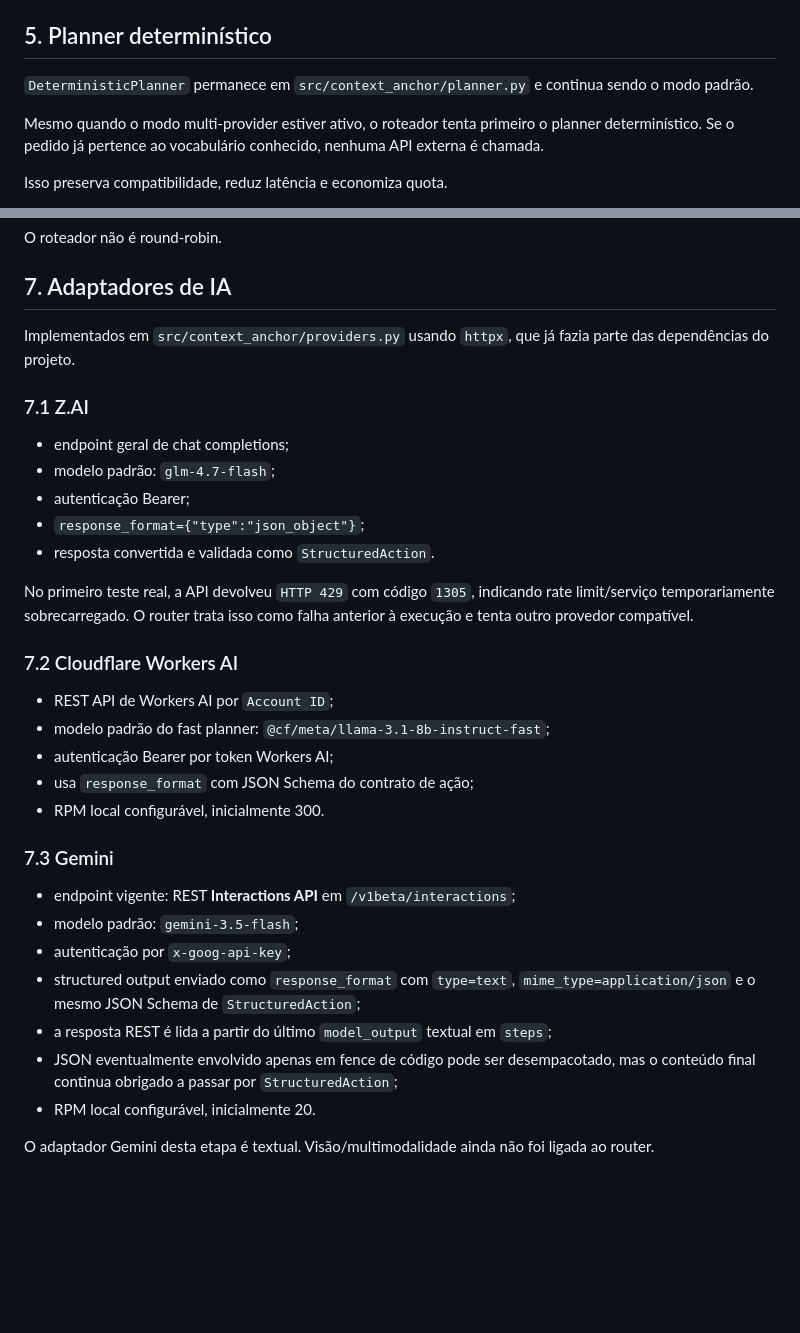
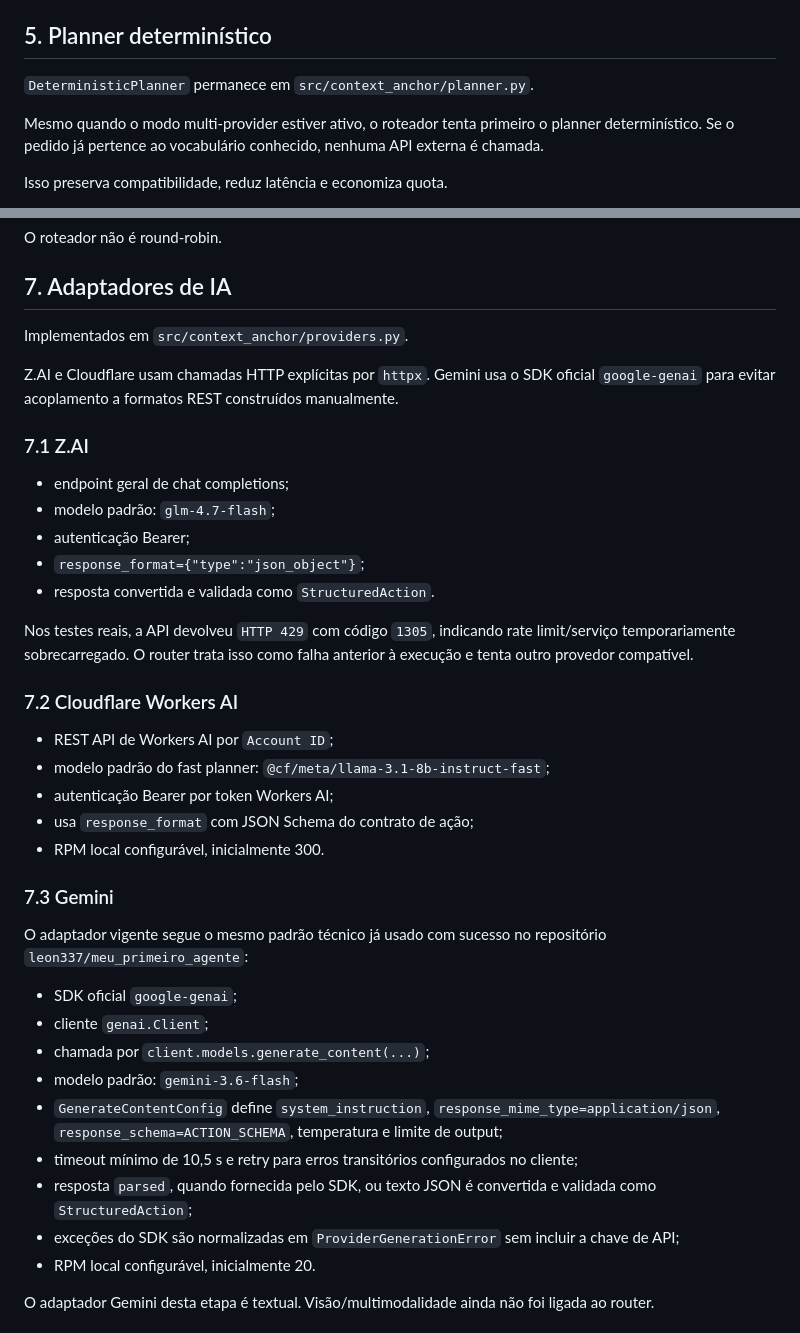
Before and after one commit to leon337/project-memory, a Markdown page: docs/ARCHITECTURE.md, 2 parts joined by grey strips. Drawn GitHub-style; blank space fills up the shorter version.

Commit message:
Document Gemini SDK architecture

```diff
--- a/docs/ARCHITECTURE.md
+++ b/docs/ARCHITECTURE.md
@@ -92,7 +92,7 @@ Fluxo:
 
 ## 5. Planner determinístico
 
-`DeterministicPlanner` permanece em `src/context_anchor/planner.py` e continua sendo o modo padrão.
+`DeterministicPlanner` permanece em `src/context_anchor/planner.py`.
 
 Mesmo quando o modo multi-provider estiver ativo, o roteador tenta primeiro o planner determinístico. Se o pedido já pertence ao vocabulário conhecido, nenhuma API externa é chamada.
 
@@ -132,7 +132,9 @@ O roteador não é round-robin.
 
 ## 7. Adaptadores de IA
 
-Implementados em `src/context_anchor/providers.py` usando `httpx`, que já fazia parte das dependências do projeto.
+Implementados em `src/context_anchor/providers.py`.
+
+Z.AI e Cloudflare usam chamadas HTTP explícitas por `httpx`. Gemini usa o SDK oficial `google-genai` para evitar acoplamento a formatos REST construídos manualmente.
 
 ### 7.1 Z.AI
 
@@ -142,7 +144,7 @@ Implementados em `src/context_anchor/providers.py` usando `httpx`, que já fazia
 - `response_format={"type":"json_object"}`;
 - resposta convertida e validada como `StructuredAction`.
 
-No primeiro teste real, a API devolveu `HTTP 429` com código `1305`, indicando rate limit/serviço temporariamente sobrecarregado. O router trata isso como falha anterior à execução e tenta outro provedor compatível.
+Nos testes reais, a API devolveu `HTTP 429` com código `1305`, indicando rate limit/serviço temporariamente sobrecarregado. O router trata isso como falha anterior à execução e tenta outro provedor compatível.
 
 ### 7.2 Cloudflare Workers AI
 
@@ -154,12 +156,16 @@ No primeiro teste real, a API devolveu `HTTP 429` com código `1305`, indicando
 
 ### 7.3 Gemini
 
-- endpoint vigente: REST **Interactions API** em `/v1beta/interactions`;
-- modelo padrão: `gemini-3.5-flash`;
-- autenticação por `x-goog-api-key`;
-- structured output enviado como `response_format` com `type=text`, `mime_type=application/json` e o mesmo JSON Schema de `StructuredAction`;
-- a resposta REST é lida a partir do último `model_output` textual em `steps`;
-- JSON eventualmente envolvido apenas em fence de código pode ser desempacotado, mas o conteúdo final continua obrigado a passar por `StructuredAction`;
+O adaptador vigente segue o mesmo padrão técnico já usado com sucesso no repositório `leon337/meu_primeiro_agente`:
+
+- SDK oficial `google-genai`;
+- cliente `genai.Client`;
+- chamada por `client.models.generate_content(...)`;
+- modelo padrão: `gemini-3.6-flash`;
+- `GenerateContentConfig` define `system_instruction`, `response_mime_type=application/json`, `response_schema=ACTION_SCHEMA`, temperatura e limite de output;
+- timeout mínimo de 10,5 s e retry para erros transitórios configurados no cliente;
+- resposta `parsed`, quando fornecida pelo SDK, ou texto JSON é convertida e validada como `StructuredAction`;
+- exceções do SDK são normalizadas em `ProviderGenerationError` sem incluir a chave de API;
 - RPM local configurável, inicialmente 20.
 
 O adaptador Gemini desta etapa é textual. Visão/multimodalidade ainda não foi ligada ao router.
```
